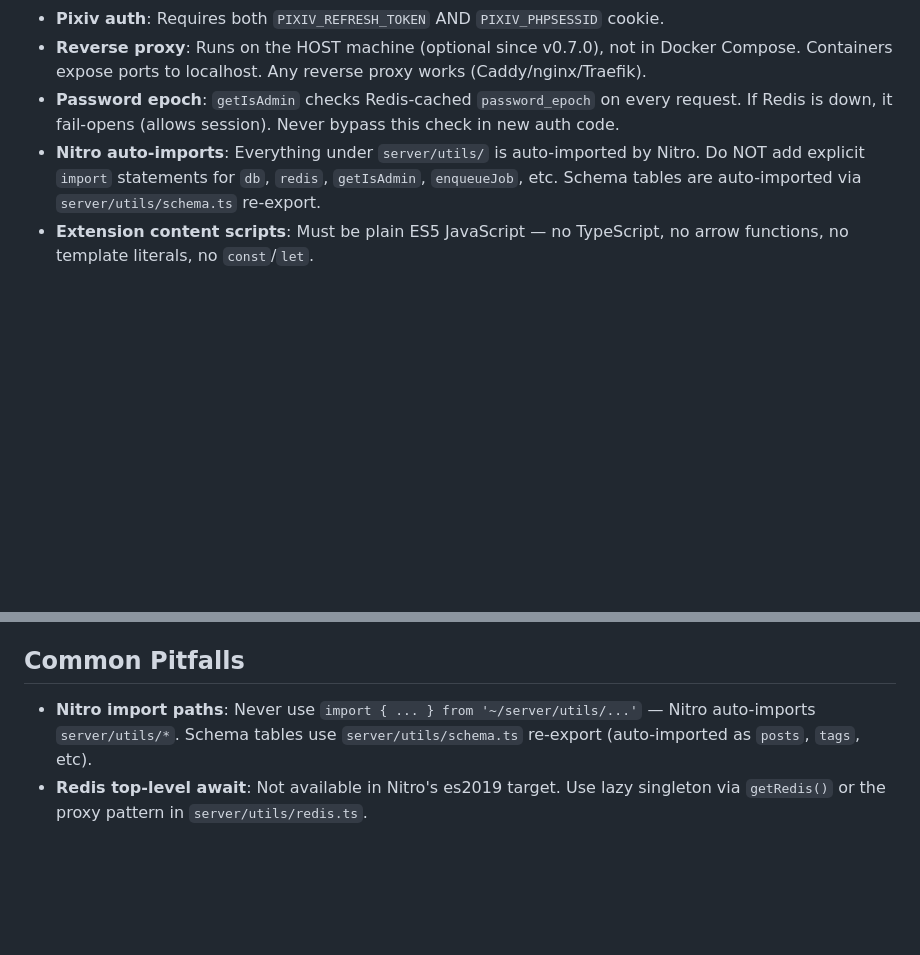
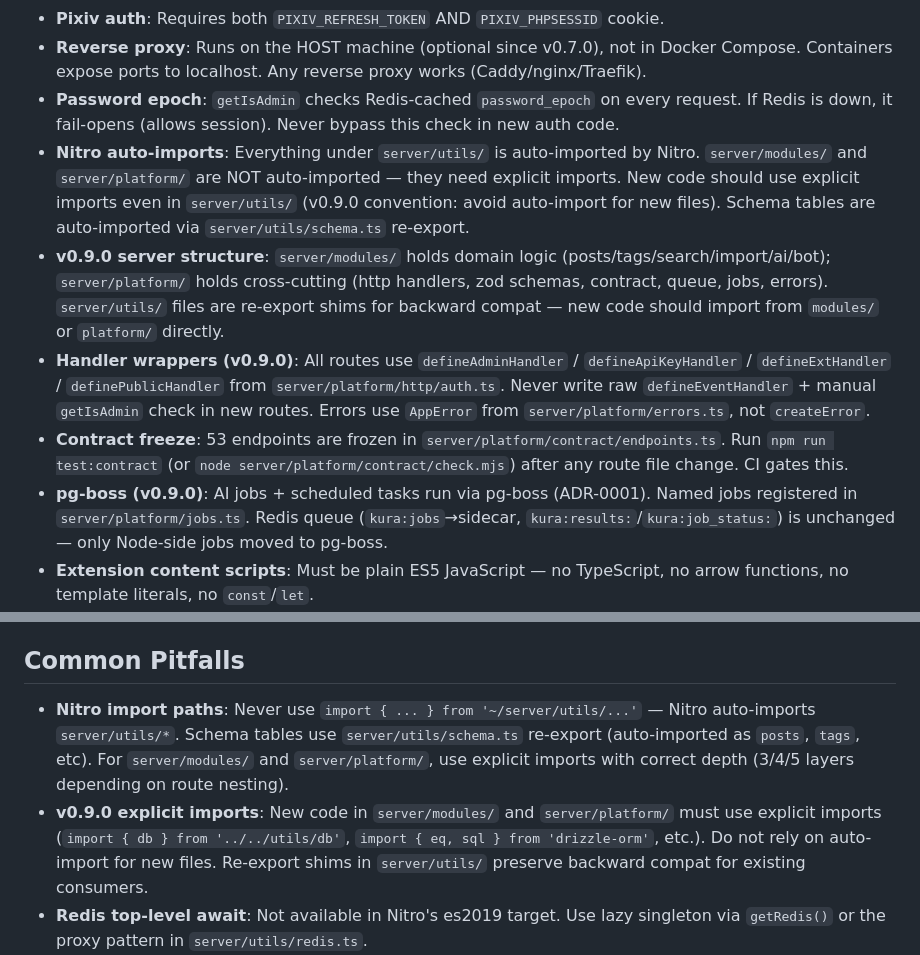
Before and after one commit to Aurorainic/kura-booru-next, a Markdown page: CLAUDE.md, 2 parts joined by grey strips. GitHub-like rendering; blank space fills up the shorter version.

Commit message:
docs(claude): 更新 CLAUDE.md 反映 v0.9.0 server structure + handler wrappers + contract freeze + pg-boss

```diff
--- a/CLAUDE.md
+++ b/CLAUDE.md
@@ -32,7 +32,11 @@
 - **Pixiv auth**: Requires both `PIXIV_REFRESH_TOKEN` AND `PIXIV_PHPSESSID` cookie.
 - **Reverse proxy**: Runs on the HOST machine (optional since v0.7.0), not in Docker Compose. Containers expose ports to localhost. Any reverse proxy works (Caddy/nginx/Traefik).
 - **Password epoch**: `getIsAdmin` checks Redis-cached `password_epoch` on every request. If Redis is down, it fail-opens (allows session). Never bypass this check in new auth code.
-- **Nitro auto-imports**: Everything under `server/utils/` is auto-imported by Nitro. Do NOT add explicit `import` statements for `db`, `redis`, `getIsAdmin`, `enqueueJob`, etc. Schema tables are auto-imported via `server/utils/schema.ts` re-export.
+- **Nitro auto-imports**: Everything under `server/utils/` is auto-imported by Nitro. `server/modules/` and `server/platform/` are NOT auto-imported — they need explicit imports. New code should use explicit imports even in `server/utils/` (v0.9.0 convention: avoid auto-import for new files). Schema tables are auto-imported via `server/utils/schema.ts` re-export.
+- **v0.9.0 server structure**: `server/modules/` holds domain logic (posts/tags/search/import/ai/bot); `server/platform/` holds cross-cutting (http handlers, zod schemas, contract, queue, jobs, errors). `server/utils/` files are re-export shims for backward compat — new code should import from `modules/` or `platform/` directly.
+- **Handler wrappers (v0.9.0)**: All routes use `defineAdminHandler` / `defineApiKeyHandler` / `defineExtHandler` / `definePublicHandler` from `server/platform/http/auth.ts`. Never write raw `defineEventHandler` + manual `getIsAdmin` check in new routes. Errors use `AppError` from `server/platform/errors.ts`, not `createError`.
+- **Contract freeze**: 53 endpoints are frozen in `server/platform/contract/endpoints.ts`. Run `npm run test:contract` (or `node server/platform/contract/check.mjs`) after any route file change. CI gates this.
+- **pg-boss (v0.9.0)**: AI jobs + scheduled tasks run via pg-boss (ADR-0001). Named jobs registered in `server/platform/jobs.ts`. Redis queue (`kura:jobs`→sidecar, `kura:results:`/`kura:job_status:`) is unchanged — only Node-side jobs moved to pg-boss.
 - **Extension content scripts**: Must be plain ES5 JavaScript — no TypeScript, no arrow functions, no template literals, no `const`/`let`.
 - **Settings public endpoint**: `GET /api/settings/public` must never expose `database_url` or `redis_url`. Only `site_title`, `site_description`, `announcement`, `head_inject`, `maintenance_mode` are safe for public.
 - **Head inject**: Rendered with `v-html` equivalent — admin is trusted, but be cautious if extending to user-controlled input.
@@ -47,7 +51,8 @@
 
 ## Common Pitfalls
 
-- **Nitro import paths**: Never use `import { ... } from '~/server/utils/...'` — Nitro auto-imports `server/utils/*`. Schema tables use `server/utils/schema.ts` re-export (auto-imported as `posts`, `tags`, etc).
+- **Nitro import paths**: Never use `import { ... } from '~/server/utils/...'` — Nitro auto-imports `server/utils/*`. Schema tables use `server/utils/schema.ts` re-export (auto-imported as `posts`, `tags`, etc). For `server/modules/` and `server/platform/`, use explicit imports with correct depth (3/4/5 layers depending on route nesting).
+- **v0.9.0 explicit imports**: New code in `server/modules/` and `server/platform/` must use explicit imports (`import { db } from '../../utils/db'`, `import { eq, sql } from 'drizzle-orm'`, etc.). Do not rely on auto-import for new files. Re-export shims in `server/utils/` preserve backward compat for existing consumers.
 - **Redis top-level await**: Not available in Nitro's es2019 target. Use lazy singleton via `getRedis()` or the proxy pattern in `server/utils/redis.ts`.
 - **Cookie deletion**: Must match all attributes (`Secure`, `HttpOnly`, `SameSite`, `Path`) used when setting the cookie.
 - **Logout race condition**: Use server-side redirect (SSR endpoint `POST /logout`) instead of client-side `fetch()` + `window.location.href`.
```
